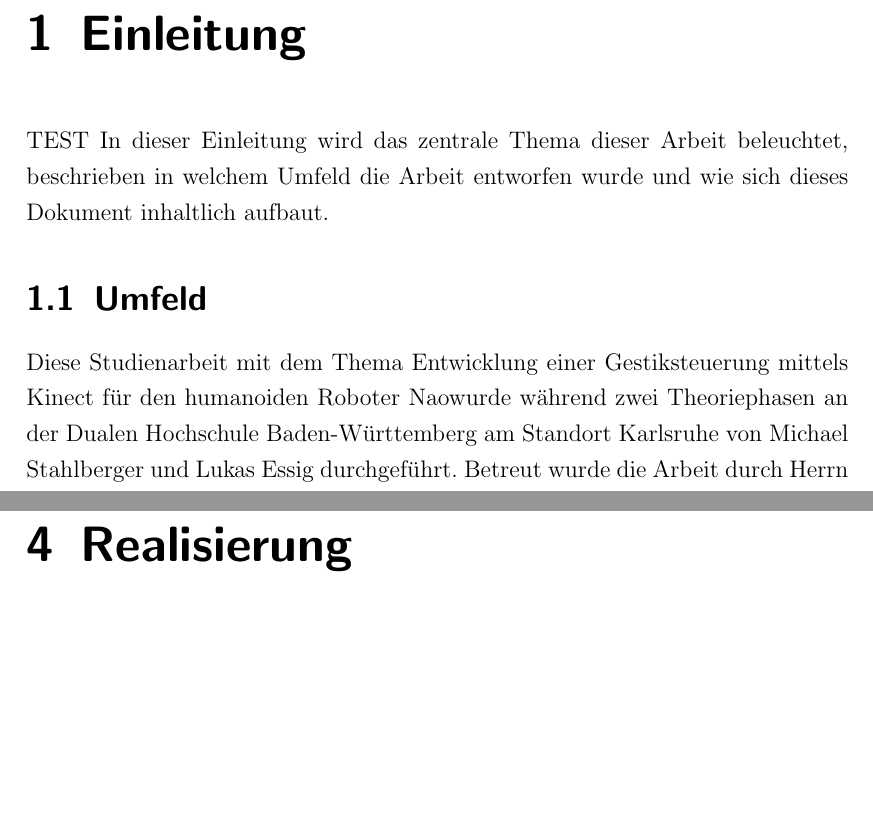
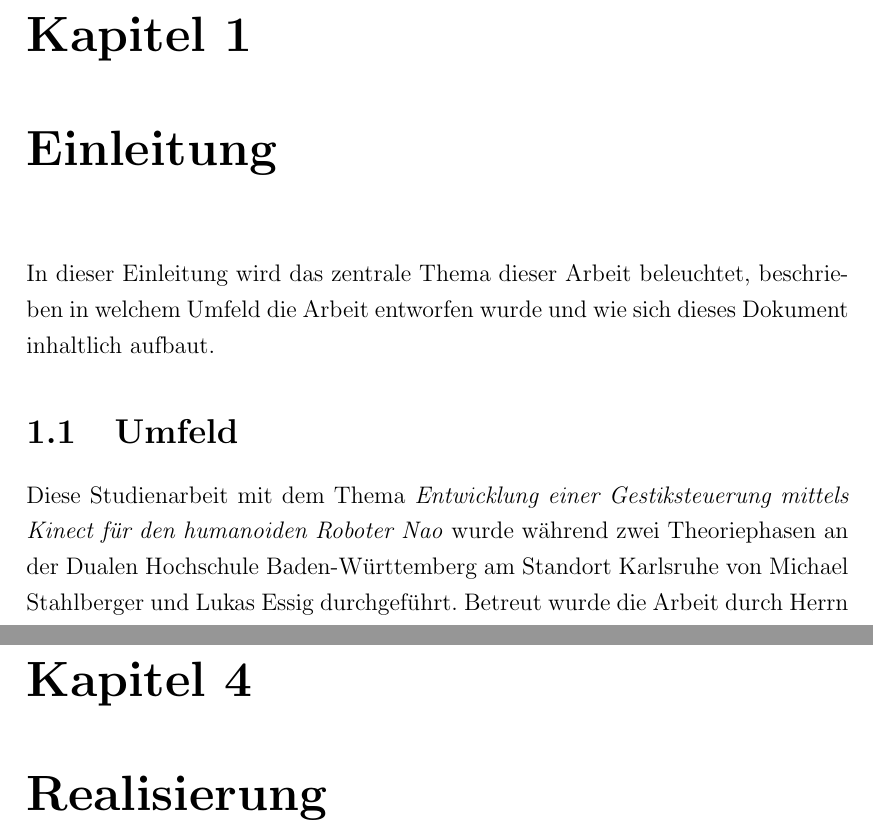
Before and after one commit to kinectNao/rednao, a LaTeX document (Dokumentation/Projektbericht.tex, which reads Dokumentation/Kapitel/1/Einleitung.tex): two parts of pages 8 and 15 of 18, joined at a grey line, cut at the place of the change, the shorter picture padded with empty space. Compiled offline with pdfLaTeX.

Commit message:
nur latex zeug

```diff
--- a/Dokumentation/Kapitel/1/Einleitung.tex
+++ b/Dokumentation/Kapitel/1/Einleitung.tex
@@ -1,10 +1,9 @@
 \chapter{Einleitung}      % Kapitelname
 
-TEST
 In dieser Einleitung wird das zentrale Thema dieser Arbeit beleuchtet, beschrieben in welchem Umfeld die Arbeit entworfen wurde und wie sich dieses Dokument inhaltlich aufbaut.
 
 \section{Umfeld}
-Diese Studienarbeit mit dem Thema \Titel wurde während zwei Theoriephasen an der Dualen Hochschule Baden-Württemberg am Standort Karlsruhe von Michael Stahlberger und Lukas Essig durchgeführt. Betreut wurde die Arbeit durch Herrn Prof. Hans-Jörg Haubner, sowie Herrn Michael Schneider.
+Diese Studienarbeit mit dem Thema \textit{\Titel} wurde während zwei Theoriephasen an der Dualen Hochschule Baden-Württemberg am Standort Karlsruhe von Michael Stahlberger und Lukas Essig durchgeführt. Betreut wurde die Arbeit durch Herrn Prof. Hans-Jörg Haubner, sowie Herrn Michael Schneider.
 
 \section{Thema}
 Zentrales Thema der Arbeit ist die Interaktion zwischen Mensch und Roboter. Dabei soll ein Modell des humanoiden Roboters Nao durch eine Gestik seines Benutzers gesteuert werden. Dabei ahmt der Roboter die Bewegungen nach, die der Benutzer zeitgleich bzw. etwas zuvor ausgeführt hat. Zudem sollen bestimmte Steuergesten implementiert werden, die den Roboter in verschiedene Modi versetzen, in denen er gleiche Gesten auf verschiedene Wege interpretiert. Die Gestik-Erkennung soll dabei mit Hilfe eines Xbox - Kinect Moduls erfolgen. Von dieser Stereokamera werden bestimmte Gesten erkannt und über eine Software verarbeitet und an den Nao-Roboter weitergeleitet, der diese dann nachahmt. Dabei ist natürlich darauf zu achten, dass keine Bewegungen von Nao ausgeführt werden, die ihm mechanisch oder elektronisch Schaden zufügen können.
--- a/Dokumentation/Projektbericht.tex
+++ b/Dokumentation/Projektbericht.tex
@@ -5,7 +5,7 @@
  			 %  12pt,    %
     			%pdftex,    % PDF Umwandlung
   %  twoside    % 2-seitig
-    ] {scrreprt}  % Dokumenttyp Bericht
+    ] {report}  % Dokumenttyp Bericht
 
 \usepackage{geometry} \geometry{a4paper, top=30mm, left=35mm, right=30mm, bottom=30mm, headsep=10mm, footskip=12mm}
 \usepackage[ngerman]{babel}  % Deutsches Sprachpaket/Silbentrennung etc.
```
Also changed, not shown: Dokumentation/Projektbericht.pdf, 4 other files.
